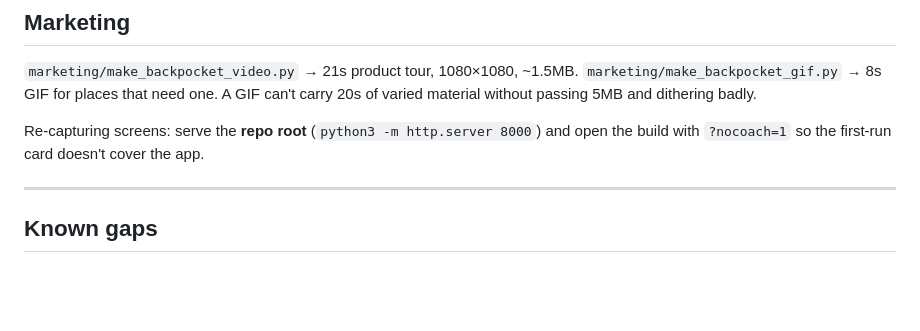
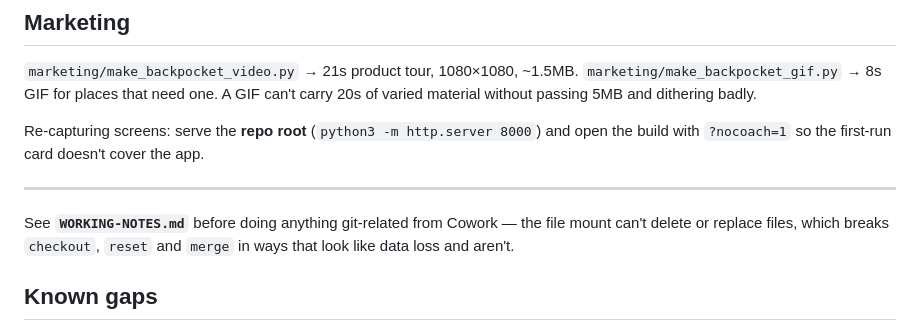
Before and after one commit to kitartig/WBYC-Rangefinder, a Markdown page: README.md, the part around the change. GitHub-like rendering; blank space fills up the shorter version.

```diff
--- a/README.md
+++ b/README.md
@@ -84,6 +84,10 @@ open the build with `?nocoach=1` so the first-run card doesn't cover the app.
 
 ---
 
+See **`WORKING-NOTES.md`** before doing anything git-related from Cowork — the
+file mount can't delete or replace files, which breaks `checkout`, `reset` and
+`merge` in ways that look like data loss and aren't.
+
 ## Known gaps
 
 - **`back-pocket-starter-kit/` is dead.** See `DEPRECATED.md` inside it; delete
```
Also changed, not shown: WORKING-NOTES.md (added, +100 -0 lines).
